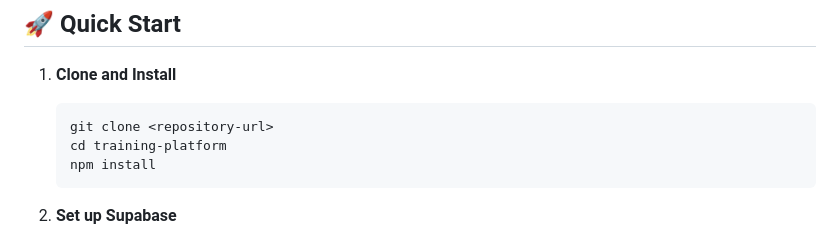
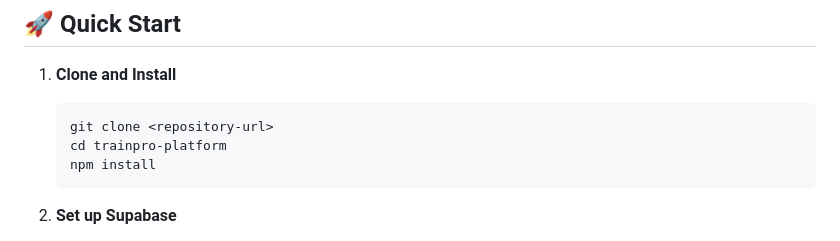
Before and after one commit to poojitha66/Training-Platform-, a Markdown page: README.md, the part around the change. Rendered like a GitHub page.

Commit message:
docs: correct repo path in quick start

````diff
--- a/README.md
+++ b/README.md
@@ -64,7 +64,7 @@ Before you begin, ensure you have:
 1. **Clone and Install**
    ```bash
    git clone <repository-url>
-   cd training-platform
+   cd trainpro-platform
    npm install
    ```
 
````
